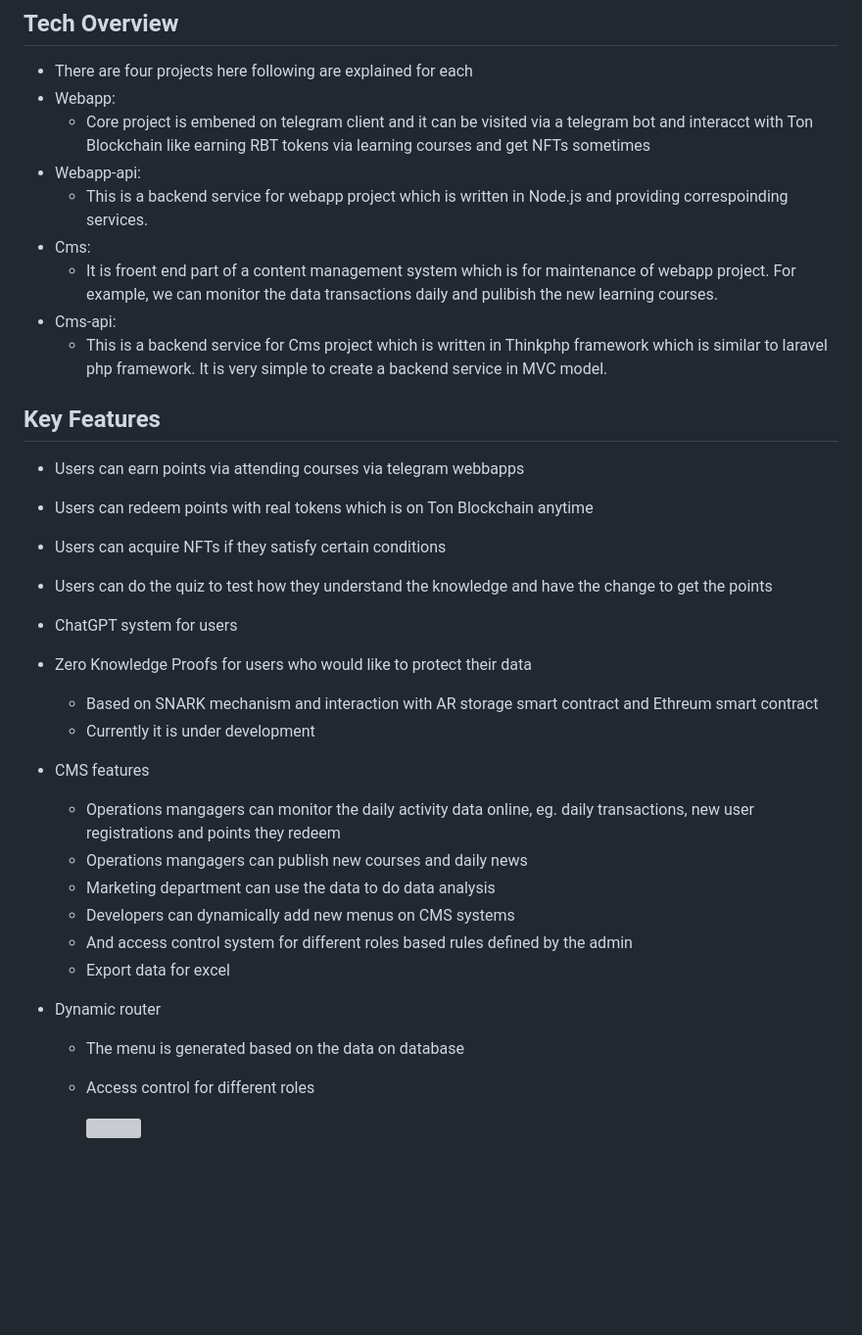
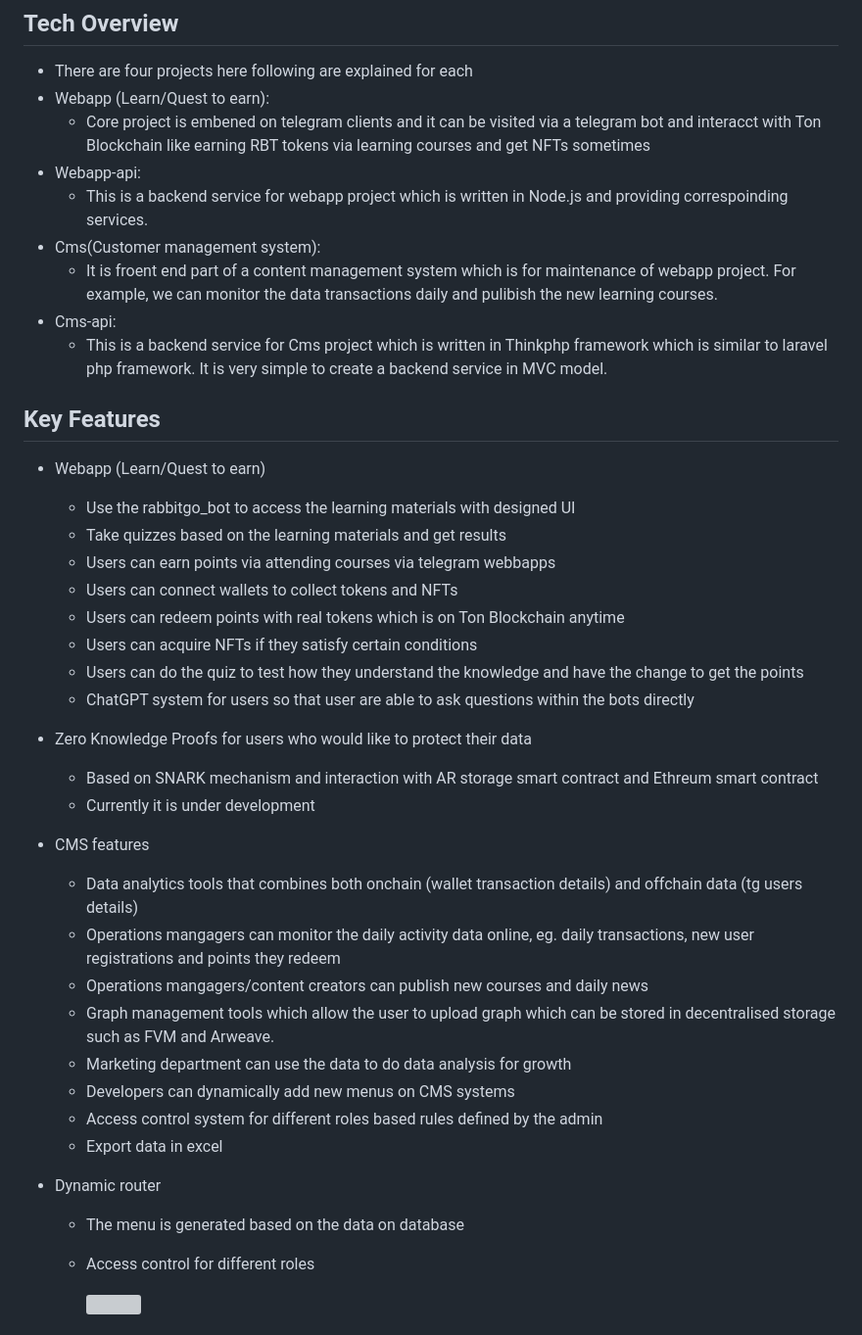
Before and after one commit to rabbitofficial/rabbitgo_product, a Markdown page: README.md, the part around one of its changes. Shown at 98% size. Drawn GitHub-style; blank space fills up the shorter version; grey boxes are pictures that could not be loaded.

```diff
--- a/README.md
+++ b/README.md
@@ -40,45 +40,43 @@
 ## Tech Overview
 
 * There are four projects here following are explained for each
-* Webapp:
-  * Core project  is embened on telegram client and it can be visited via a telegram bot and  interacct with Ton Blockchain like earning RBT tokens via learning courses and get NFTs sometimes
+* Webapp (Learn/Quest to earn):
+  * Core project  is embened on telegram clients and it can be visited via a telegram bot and interacct with Ton Blockchain like earning RBT tokens via learning courses and get NFTs sometimes
 * Webapp-api:
   * This is a backend service for webapp project which is written in Node.js and providing correspoinding services.
-* Cms:
+* Cms(Customer management system):
   * It is froent end part of a content management system which is for maintenance of webapp project. For example, we can monitor the data transactions daily and pulibish the new learning courses.
 * Cms-api:
   * This is a backend service for Cms project which is written in Thinkphp framework which is similar to laravel php framework. It is very simple to create a backend service in MVC model.
 
 ## Key Features
 
-* Users can earn points via attending courses via telegram webbapps
-
-* Users can redeem points with real tokens which is on Ton Blockchain anytime
-
-* Users can acquire NFTs if they satisfy certain conditions
-
-* Users can do the quiz to test how they understand the knowledge and have the change to get the points
-
-* ChatGPT system for users
+* Webapp (Learn/Quest to earn)
+  * Use the rabbitgo_bot to access the learning materials with designed UI
+  * Take quizzes based on the learning materials and get results
+  * Users can earn points via attending courses via telegram webbapps
+  * Users can connect wallets to collect tokens and NFTs
+  * Users can redeem points with real tokens which is on Ton Blockchain anytime
+  * Users can acquire NFTs if they satisfy certain conditions
+  * Users can do the quiz to test how they understand the knowledge and have the change to get the points
+  * ChatGPT system for users so that user are able to ask questions within the bots directly
 
 * Zero Knowledge Proofs for users who would like to protect their data
-
   * Based on SNARK mechanism and interaction with AR storage smart contract and Ethreum smart contract
   * Currently it is under development
 
 * CMS features
-
+  * Data analytics tools that combines both onchain (wallet transaction details) and offchain data (tg users details)
   * Operations mangagers can monitor the daily activity data online, eg. daily transactions, new user registrations and points they redeem
-  * Operations mangagers can publish new courses and daily news
-  * Marketing department can use the data to do data analysis
+  * Operations mangagers/content creators can publish new courses and daily news
+  * Graph management tools which allow the user to upload graph which can be stored in decentralised storage such as FVM and Arweave.
+  * Marketing department can use the data to do data analysis for growth
   * Developers can dynamically add new menus on CMS systems
-  * And access control system for different roles based rules defined by the admin
-  * Export data for excel
+  * Access control system for different roles based rules defined by the admin
+  * Export data in excel
 
 * Dynamic router
-
   - The menu is generated based on the data on database
-
   - Access control for different roles
 
     <div>
```
Also changed, not shown: other parts of README.md (+1 -1 lines).
